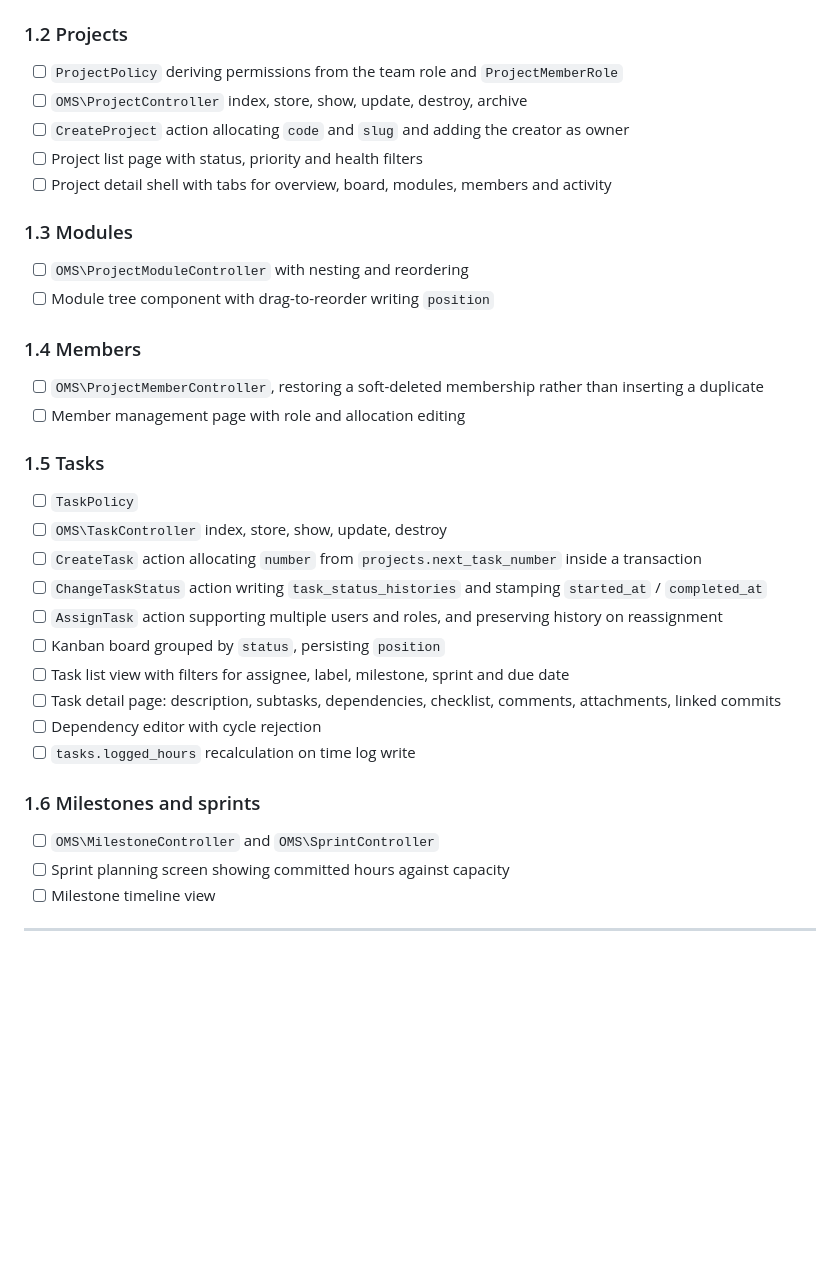
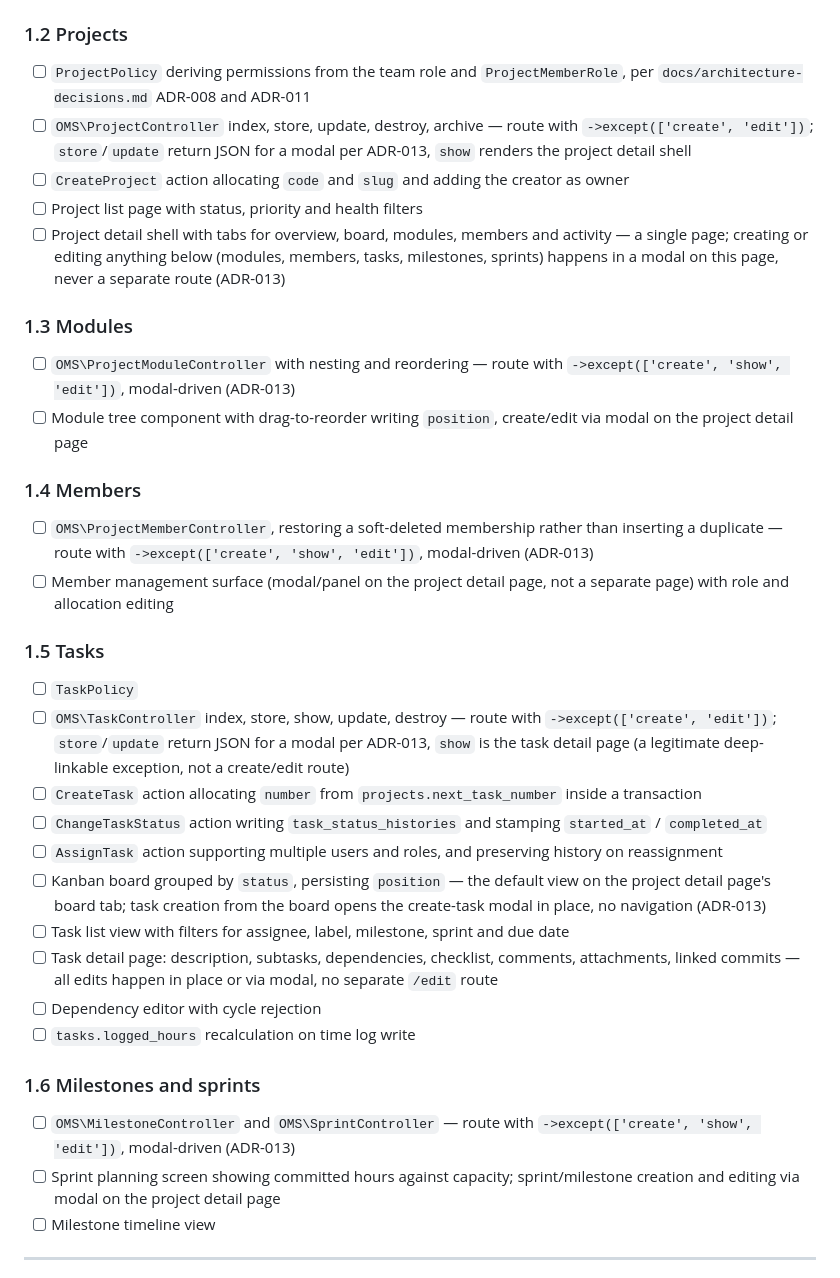
Before and after one commit to refatrar/project-manager, a Markdown page: TASKS.md, the part around the change. Rendered like a GitHub page; blank space fills up the shorter version.

```diff
--- a/TASKS.md
+++ b/TASKS.md
@@ -61,35 +61,35 @@ Status key: `[x]` done, `[~]` in progress, `[ ]` not started.
 - [ ] `Label` TypeScript types in `resources/js/types/setup.ts`
 
 ### 1.2 Projects
-- [ ] `ProjectPolicy` deriving permissions from the team role and `ProjectMemberRole`
-- [ ] `OMS\ProjectController` index, store, show, update, destroy, archive
+- [ ] `ProjectPolicy` deriving permissions from the team role and `ProjectMemberRole`, per `docs/architecture-decisions.md` ADR-008 and ADR-011
+- [ ] `OMS\ProjectController` index, store, update, destroy, archive — route with `->except(['create', 'edit'])`; `store`/`update` return JSON for a modal per ADR-013, `show` renders the project detail shell
 - [ ] `CreateProject` action allocating `code` and `slug` and adding the creator as owner
 - [ ] Project list page with status, priority and health filters
-- [ ] Project detail shell with tabs for overview, board, modules, members and activity
+- [ ] Project detail shell with tabs for overview, board, modules, members and activity — a single page; creating or editing anything below (modules, members, tasks, milestones, sprints) happens in a modal on this page, never a separate route (ADR-013)
 
 ### 1.3 Modules
-- [ ] `OMS\ProjectModuleController` with nesting and reordering
-- [ ] Module tree component with drag-to-reorder writing `position`
+- [ ] `OMS\ProjectModuleController` with nesting and reordering — route with `->except(['create', 'show', 'edit'])`, modal-driven (ADR-013)
+- [ ] Module tree component with drag-to-reorder writing `position`, create/edit via modal on the project detail page
 
 ### 1.4 Members
-- [ ] `OMS\ProjectMemberController`, restoring a soft-deleted membership rather than inserting a duplicate
-- [ ] Member management page with role and allocation editing
+- [ ] `OMS\ProjectMemberController`, restoring a soft-deleted membership rather than inserting a duplicate — route with `->except(['create', 'show', 'edit'])`, modal-driven (ADR-013)
+- [ ] Member management surface (modal/panel on the project detail page, not a separate page) with role and allocation editing
 
 ### 1.5 Tasks
 - [ ] `TaskPolicy`
-- [ ] `OMS\TaskController` index, store, show, update, destroy
+- [ ] `OMS\TaskController` index, store, show, update, destroy — route with `->except(['create', 'edit'])`; `store`/`update` return JSON for a modal per ADR-013, `show` is the task detail page (a legitimate deep-linkable exception, not a create/edit route)
 - [ ] `CreateTask` action allocating `number` from `projects.next_task_number` inside a transaction
 - [ ] `ChangeTaskStatus` action writing `task_status_histories` and stamping `started_at` / `completed_at`
 - [ ] `AssignTask` action supporting multiple users and roles, and preserving history on reassignment
-- [ ] Kanban board grouped by `status`, persisting `position`
+- [ ] Kanban board grouped by `status`, persisting `position` — the default view on the project detail page's board tab; task creation from the board opens the create-task modal in place, no navigation (ADR-013)
 - [ ] Task list view with filters for assignee, label, milestone, sprint and due date
-- [ ] Task detail page: description, subtasks, dependencies, checklist, comments, attachments, linked commits
+- [ ] Task detail page: description, subtasks, dependencies, checklist, comments, attachments, linked commits — all edits happen in place or via modal, no separate `/edit` route
 - [ ] Dependency editor with cycle rejection
 - [ ] `tasks.logged_hours` recalculation on time log write
 
 ### 1.6 Milestones and sprints
-- [ ] `OMS\MilestoneController` and `OMS\SprintController`
-- [ ] Sprint planning screen showing committed hours against capacity
+- [ ] `OMS\MilestoneController` and `OMS\SprintController` — route with `->except(['create', 'show', 'edit'])`, modal-driven (ADR-013)
+- [ ] Sprint planning screen showing committed hours against capacity; sprint/milestone creation and editing via modal on the project detail page
 - [ ] Milestone timeline view
 
 ---
```
Also changed, not shown: docs/architecture-decisions.md (+21 -0 lines).
